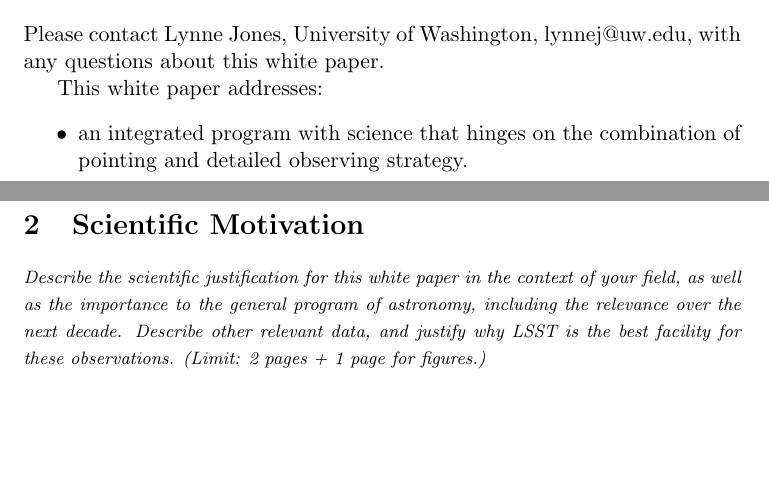
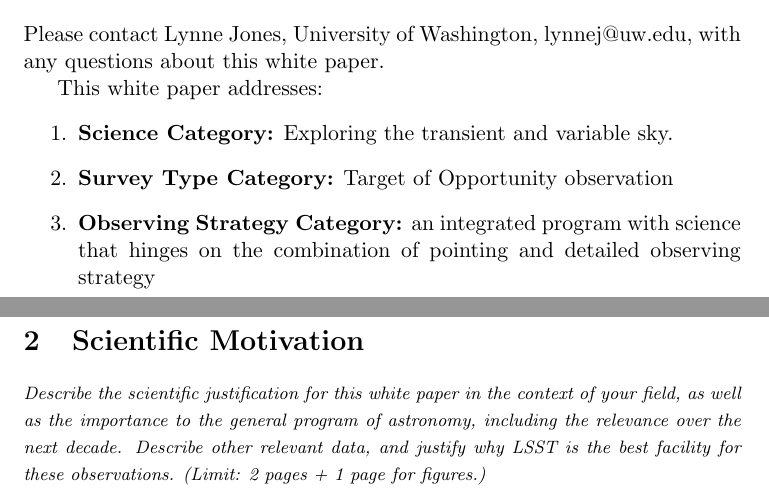
Before and after one commit to lsst-pst/survey_strategy_wp, a LaTeX problem sheet (Example_ToO/example_ToO.tex): two parts of pages 1 and 2 of 9, joined at a grey line, cut so that both start at the same text, the shorter picture padded with empty space. Compiled offline with pdfLaTeX.

Commit message:
Updated ToO example

```diff
--- a/Example_ToO/example_ToO.tex
+++ b/Example_ToO/example_ToO.tex
@@ -32,10 +32,11 @@ example, however, is to show how this template might be filled in.
 Please contact Lynne Jones, University of Washington, lynnej@uw.edu, with any questions about this white paper.
 
 This white paper addresses:
-\begin{itemize}
-\item an integrated program with science that hinges on the combination of pointing and detailed
-	observing strategy.
-\end{itemize}
+\begin{enumerate}
+\item {\bf Science Category:} Exploring the transient and variable sky.
+\item {\bf Survey Type Category:} Target of Opportunity observation
+\item {\bf Observing Strategy Category:} an integrated program with science that hinges on the combination of pointing and detailed observing strategy
+\end{enumerate}
 
 \clearpage
 
```
Also changed, not shown: Example_ToO/example_ToO.pdf.
